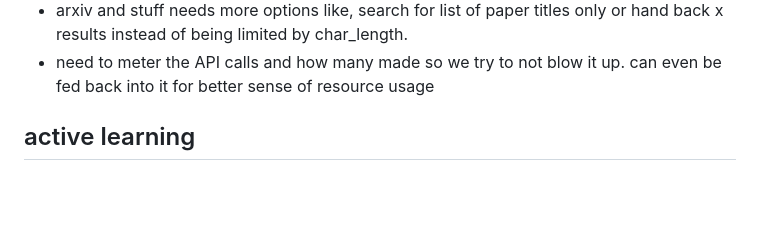
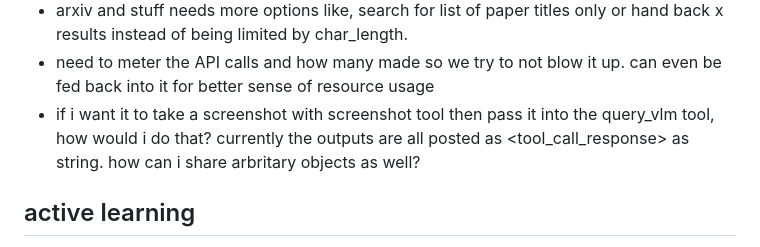
Before and after one commit to SulavKhadka/llm_chatbot, a Markdown page: README.md, the part around the change. Drawn GitHub-style; blank space fills up the shorter version.

Commit message:
added notes

```diff
--- a/README.md
+++ b/README.md
@@ -29,6 +29,7 @@ thoughts on tools
 - how to enable uploading of files to discuss about and feed it into the LLM.
 - arxiv and stuff needs more options like, search for list of paper titles only or hand back x results instead of being limited by char_length.
 - need to meter the API calls and how many made so we try to not blow it up. can even be fed back into it for better sense of resource usage
+- if i want it to take a screenshot with screenshot tool then pass it into the query_vlm tool, how would i do that? currently the outputs are all posted as <tool_call_response> as string. how can i share arbritary objects as well?
 
 active learning
 ---
```
